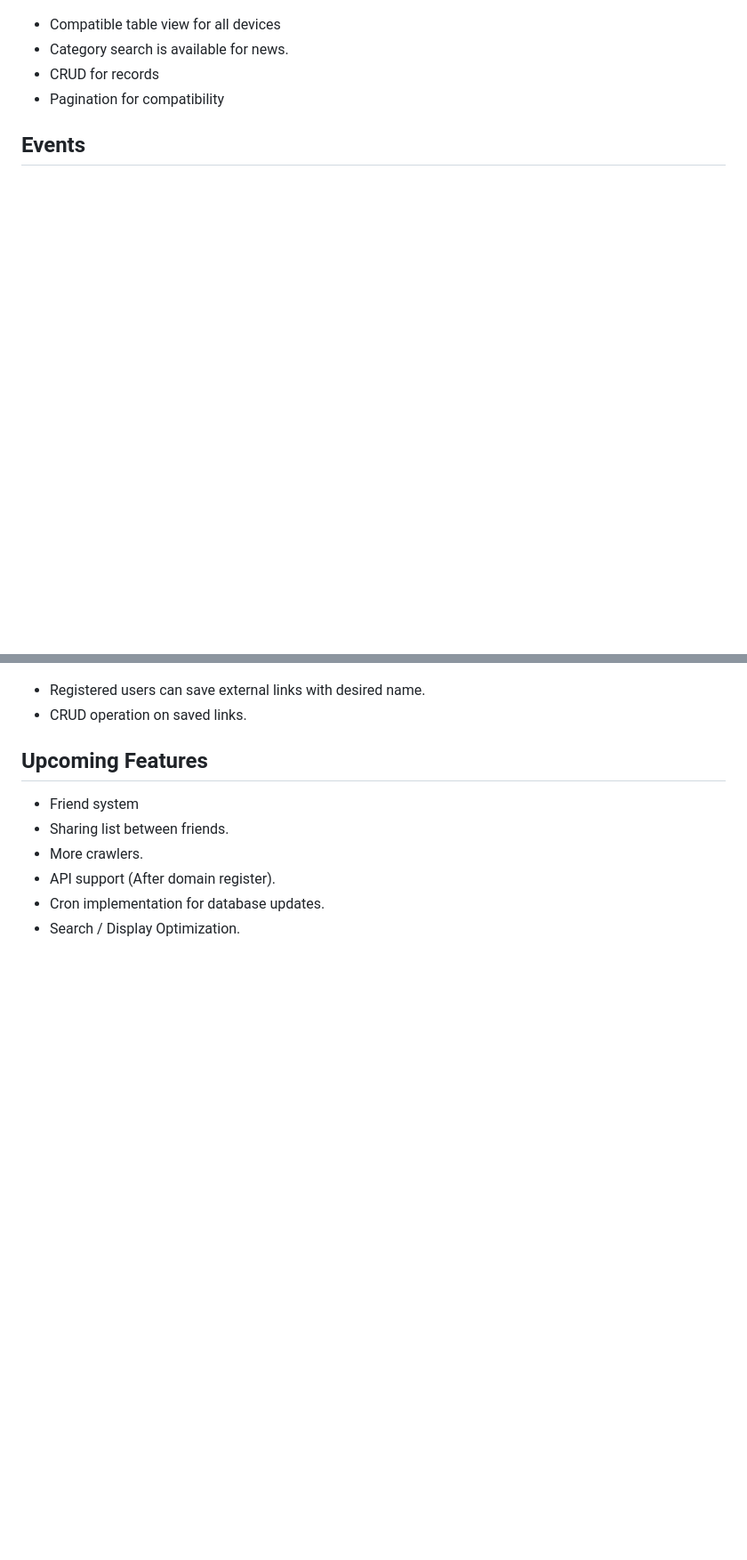
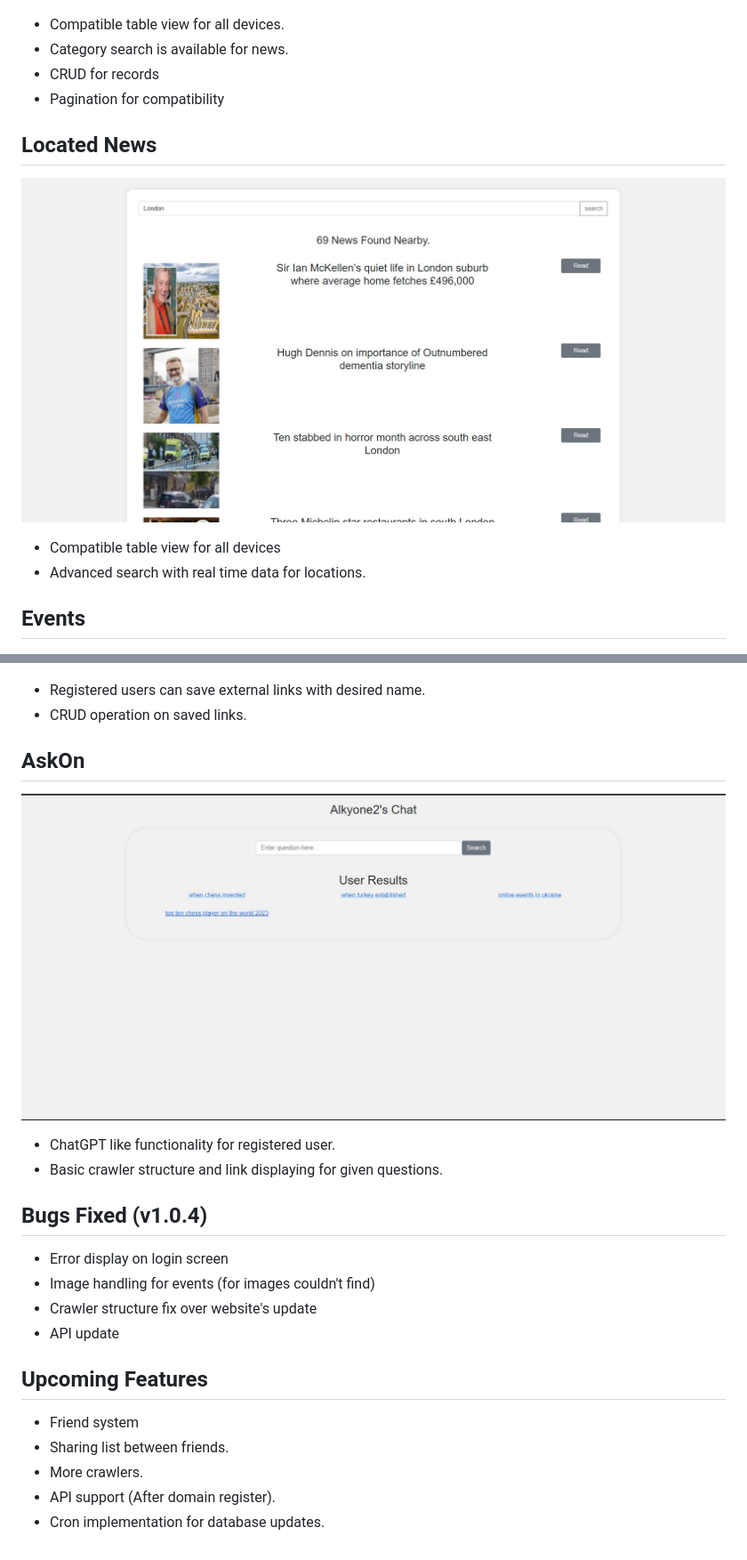
Before and after one commit to Alkyones/LookIT, a Markdown page: README.md, 2 parts joined by grey strips. Shown: that part at 89% size. GitHub-like rendering; pictures changed too: assets/askOn.jpg (added), assets/locatedNews.jpg (added); blank space fills up the shorter version.

Commit message:
readMe and assets updated v1.0.4

```diff
--- a/README.md
+++ b/README.md
@@ -17,10 +17,16 @@ Responsive Events/News Tracking Website Using Django &amp; JavaScript For Backen
 ## News
 ![news](/assets/searchNews.jpg)
 
-- Compatible table view for all devices
+- Compatible table view for all devices.
 - Category search is available for news.
 - CRUD for records
 - Pagination for compatibility
+
+## Located News
+![news](/assets/locatedNews.jpg)
+
+- Compatible table view for all devices
+- Advanced search with real time data for locations.
 
 ## Events
 ![events](/assets/onlineevents.jpg)
@@ -66,7 +72,18 @@ Responsive Events/News Tracking Website Using Django &amp; JavaScript For Backen
 - Registered users can save external links with desired name.
 - CRUD operation on saved links.
 
+## AskOn
+![askOn](/assets/askOn.jpg)
 
+- ChatGPT like functionality for registered user.
+- Basic crawler structure and link displaying for given questions.
+
+## Bugs Fixed (v1.0.4)
+
+- Error display on login screen
+- Image handling for events (for images couldn't find)
+- Crawler structure fix over website's update
+- API update
 
 ## Upcoming Features
 
@@ -75,4 +92,3 @@ Responsive Events/News Tracking Website Using Django &amp; JavaScript For Backen
 - More crawlers.
 - API support (After domain register).
 - Cron implementation for database updates.
-- Search / Display Optimization.
```
Also changed, not shown: assets/locatedNews.png (added).
